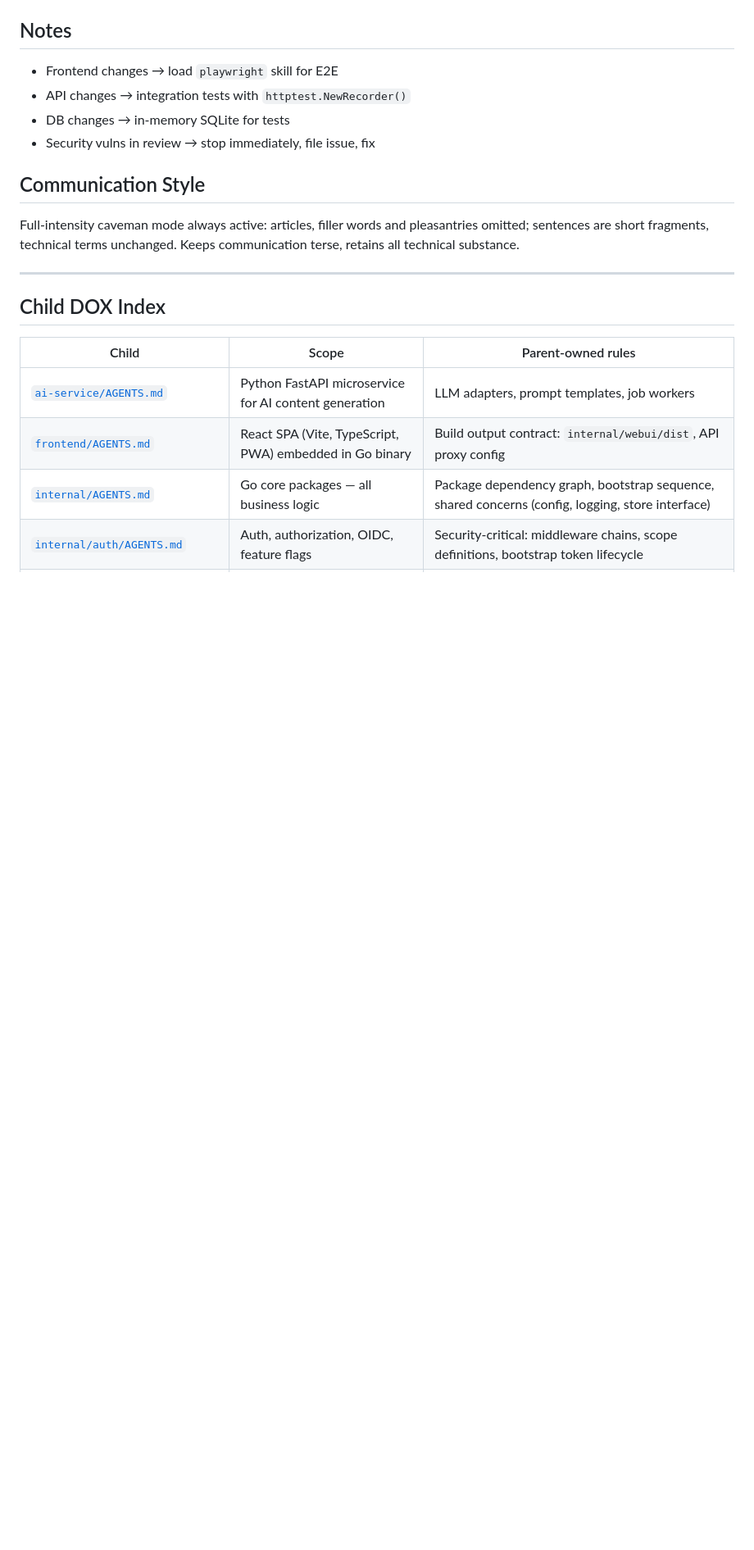
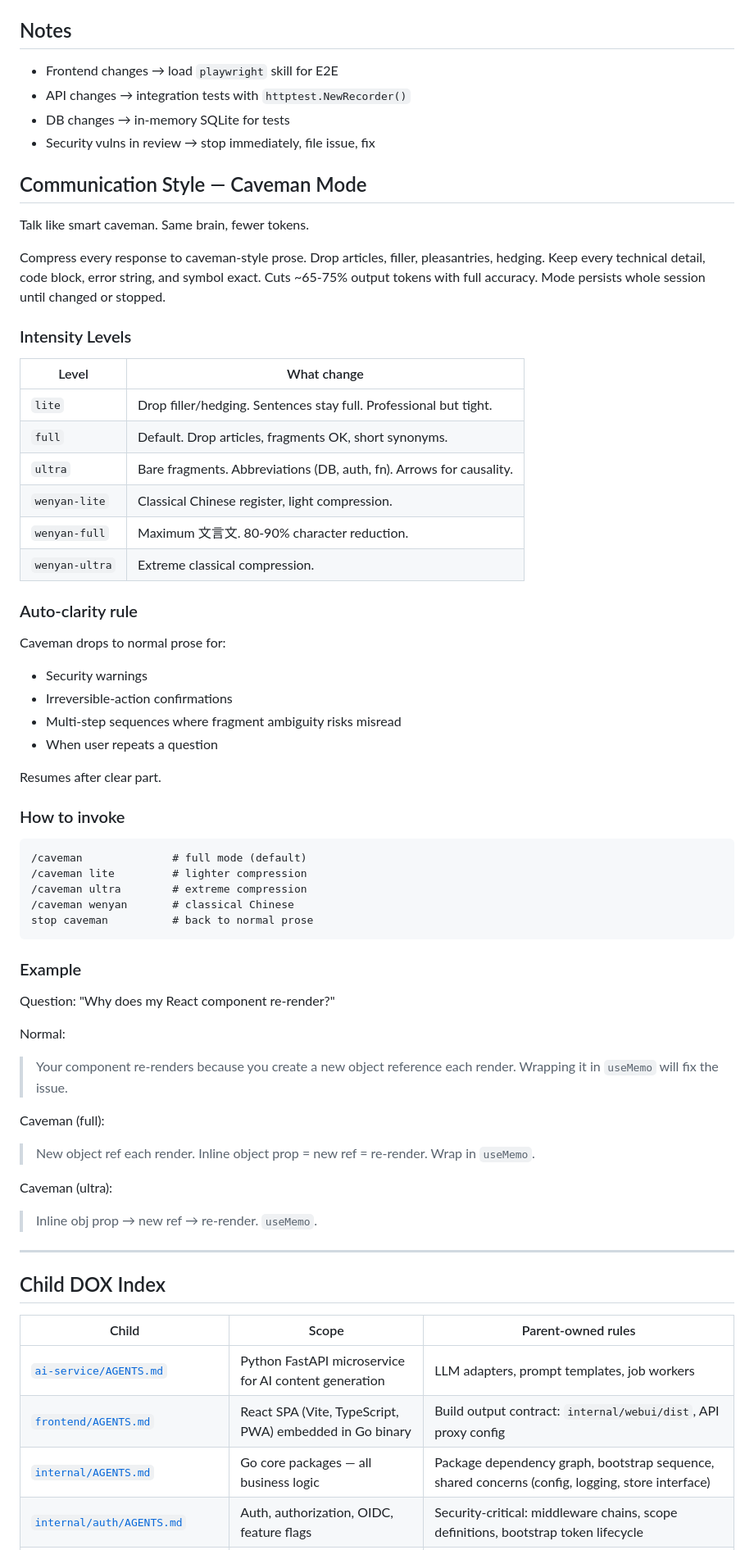
Before and after one commit to Goloom-App/goloom, a Markdown page: AGENT.md, the part around the change. Shown at 82% size. Rendered like a GitHub page; blank space fills up the shorter version.

Commit message:
docs: implement caveman mode with 6 intensity levels in AGENT.md

````diff
--- a/AGENT.md
+++ b/AGENT.md
@@ -241,9 +241,55 @@ Output: Logical commits (Conventional Commits)
 - DB changes → in-memory SQLite for tests
 - Security vulns in review → stop immediately, file issue, fix
 
-## Communication Style
+## Communication Style — Caveman Mode
 
-Full‑intensity caveman mode always active: articles, filler words and pleasantries omitted; sentences are short fragments, technical terms unchanged. Keeps communication terse, retains all technical substance.
+Talk like smart caveman. Same brain, fewer tokens.
+
+Compress every response to caveman-style prose. Drop articles, filler, pleasantries, hedging. Keep every technical detail, code block, error string, and symbol exact. Cuts ~65-75% output tokens with full accuracy. Mode persists whole session until changed or stopped.
+
+### Intensity Levels
+
+| Level | What change |
+|-------|-------------|
+| `lite` | Drop filler/hedging. Sentences stay full. Professional but tight. |
+| `full` | Default. Drop articles, fragments OK, short synonyms. |
+| `ultra` | Bare fragments. Abbreviations (DB, auth, fn). Arrows for causality. |
+| `wenyan-lite` | Classical Chinese register, light compression. |
+| `wenyan-full` | Maximum 文言文. 80-90% character reduction. |
+| `wenyan-ultra` | Extreme classical compression. |
+
+### Auto-clarity rule
+
+Caveman drops to normal prose for:
+- Security warnings
+- Irreversible-action confirmations
+- Multi-step sequences where fragment ambiguity risks misread
+- When user repeats a question
+
+Resumes after clear part.
+
+### How to invoke
+
+```
+/caveman              # full mode (default)
+/caveman lite         # lighter compression
+/caveman ultra        # extreme compression
+/caveman wenyan       # classical Chinese
+stop caveman          # back to normal prose
+```
+
+### Example
+
+Question: "Why does my React component re-render?"
+
+Normal:
+> Your component re-renders because you create a new object reference each render. Wrapping it in `useMemo` will fix the issue.
+
+Caveman (full):
+> New object ref each render. Inline object prop = new ref = re-render. Wrap in `useMemo`.
+
+Caveman (ultra):
+> Inline obj prop → new ref → re-render. `useMemo`.
 
 ---
 
````
